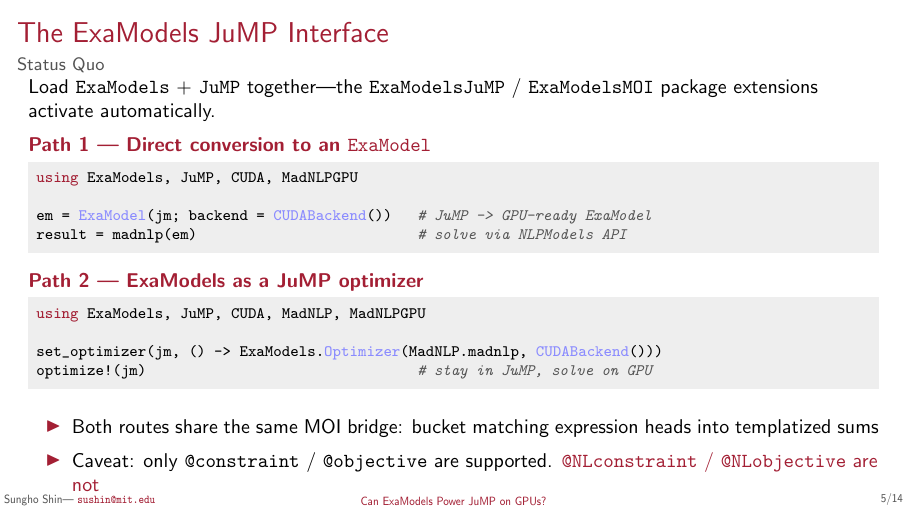
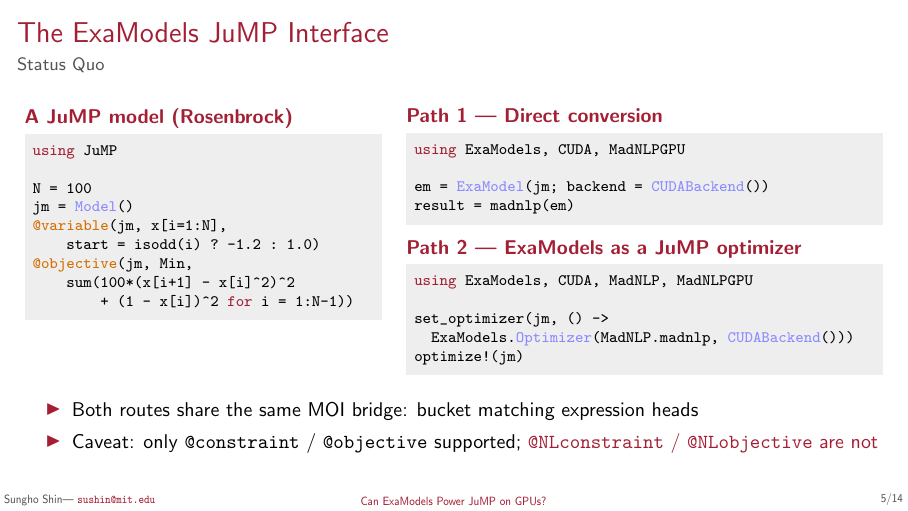
Before and after one commit to sshin23/slides-jump-dev-2026, LaTeX slides (main.tex): page 9 of 45 before the commit and page 8 of 44 after it. Compiled offline with pdfLaTeX.

Commit message:
Interface slide: JuMP Rosenbrock on the left, two paths on the right
Per Sungho: show a short code snippet (e.g., Rosenbrock model in JuMP)
on the left, with the two paths on the right.

Left column: multi-variable Rosenbrock JuMP model (N=100), showing the
indexed structure that ExaModels exploits.

Right column: Path 1 (ExaModel(jm; backend = CUDABackend()) + madnlp)
and Path 2 (set_optimizer with ExaModels.Optimizer + optimize!) stacked
vertically.

Bottom: shared-bridge bullet + @NLconstraint caveat reveal as overlays
2 and 3.

Drops the previous prose intro about package extensions --- the using
lines in the code already convey it.

```diff
--- a/main.tex
+++ b/main.tex
@@ -286,31 +286,44 @@
 % =============================================================
 \begin{frame}[fragile]{The ExaModels JuMP Interface}{Status Quo}
   \small
-  Load \texttt{ExaModels} + \texttt{JuMP} together---the \texttt{ExaModelsJuMP} / \texttt{ExaModelsMOI} package extensions activate automatically.\par
-  \medskip
-  \begin{onlyenv}<1->
-  \alert{\bfseries Path 1 --- Direct conversion to an \texttt{ExaModel}}\par
+  \begin{columns}[T]
+    \begin{column}{.42\textwidth}
+      \alert{\bfseries A JuMP model (Rosenbrock)}
 \begin{lstlisting}
-using ExaModels, JuMP, CUDA, MadNLPGPU
+using JuMP
 
-em = ExaModel(jm; backend = CUDABackend())   # JuMP -> GPU-ready ExaModel
-result = madnlp(em)                          # solve via NLPModels API
+N = 100
+jm = Model()
+@variable(jm, x[i=1:N],
+    start = isodd(i) ? -1.2 : 1.0)
+@objective(jm, Min,
+    sum(100*(x[i+1] - x[i]^2)^2
+        + (1 - x[i])^2 for i = 1:N-1))
 \end{lstlisting}
-  \end{onlyenv}
-  \medskip
-  \begin{onlyenv}<2->
-  \alert{\bfseries Path 2 --- ExaModels as a JuMP optimizer}\par
+    \end{column}
+    \begin{column}{.56\textwidth}
+      \alert{\bfseries Path 1 --- Direct conversion}\par
 \begin{lstlisting}
-using ExaModels, JuMP, CUDA, MadNLP, MadNLPGPU
+using ExaModels, CUDA, MadNLPGPU
 
-set_optimizer(jm, () -> ExaModels.Optimizer(MadNLP.madnlp, CUDABackend()))
-optimize!(jm)                                # stay in JuMP, solve on GPU
+em = ExaModel(jm; backend = CUDABackend())
+result = madnlp(em)
 \end{lstlisting}
-  \end{onlyenv}
-  \medskip
-  \begin{itemize}
-  \item<3-> Both routes share the same MOI bridge: bucket matching expression heads into templatized sums
-  \item<4-> Caveat: only \texttt{@constraint} / \texttt{@objective} are supported. \alert{\texttt{@NLconstraint} / \texttt{@NLobjective} are not}
+      \smallskip
+      \alert{\bfseries Path 2 --- ExaModels as a JuMP optimizer}\par
+\begin{lstlisting}
+using ExaModels, CUDA, MadNLP, MadNLPGPU
+
+set_optimizer(jm, () ->
+  ExaModels.Optimizer(MadNLP.madnlp, CUDABackend()))
+optimize!(jm)
+\end{lstlisting}
+    \end{column}
+  \end{columns}
+  \smallskip
+  \begin{itemize}\itemsep1pt
+  \item<2-> Both routes share the same MOI bridge: bucket matching expression heads
+  \item<3-> Caveat: only \texttt{@constraint} / \texttt{@objective} supported; \alert{\texttt{@NLconstraint} / \texttt{@NLobjective} are not}
   \end{itemize}
 \end{frame}
 
```
